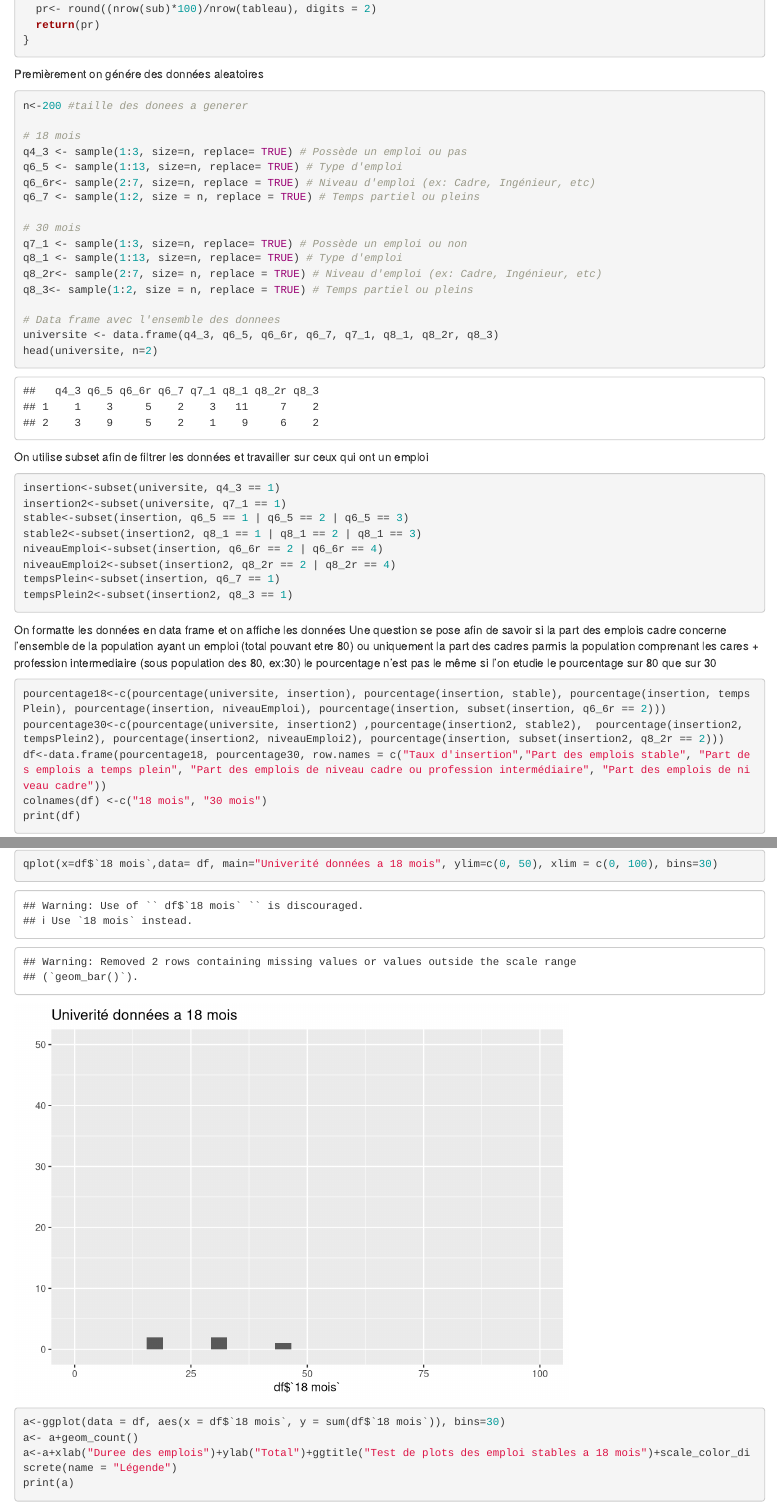
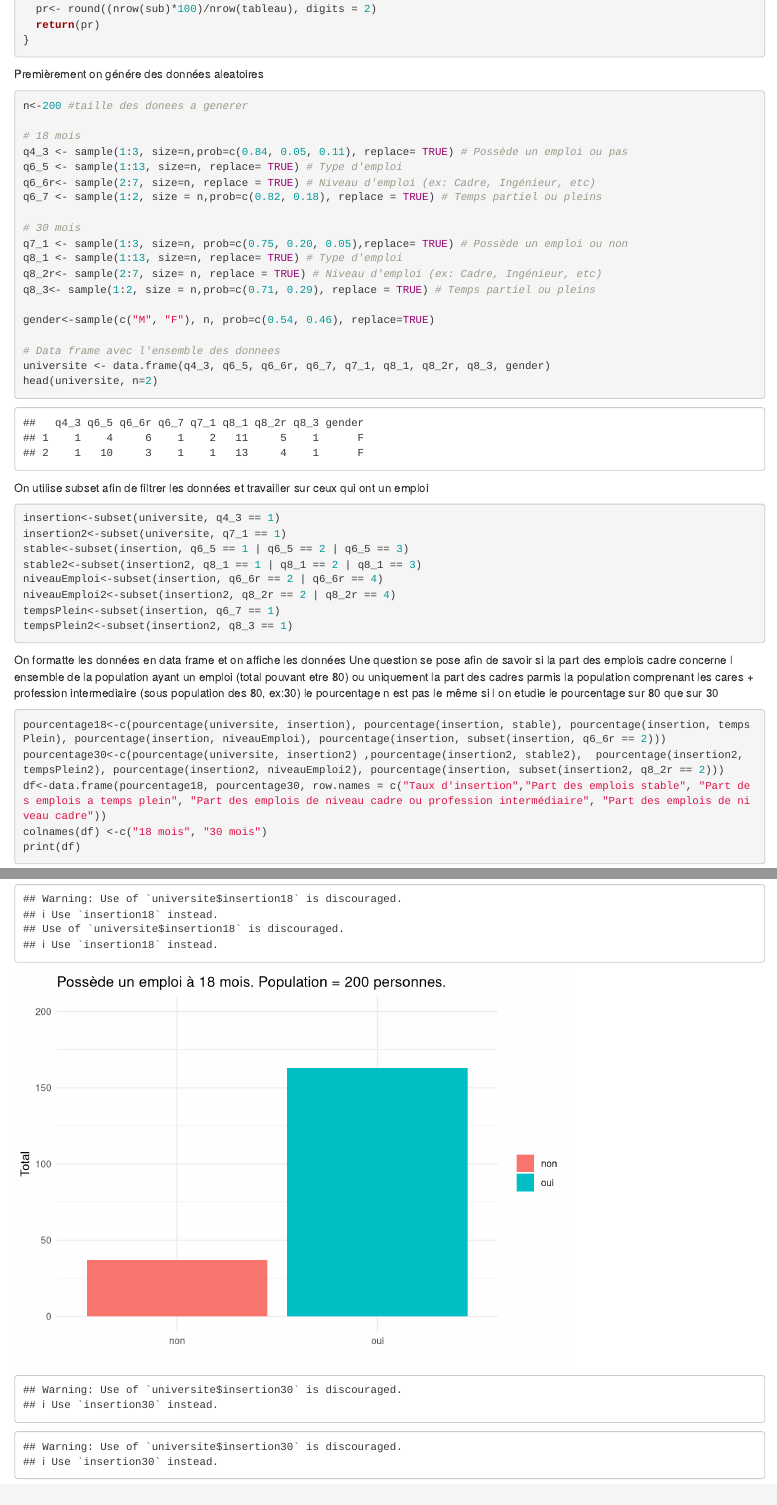
Before and after one commit to rico237/ter-ove-2017, an R Markdown document (Main.Rmd): the page in a window 1100 px wide, from 240 px down, and a second part further down, joined at a grey line. Rendered offline with R 4.5, knitr and Pandoc, with nearby package versions; code that draws random numbers runs with fixed seeds of ours.

Commit message:
Ajout de plots

````diff
--- a/Main.Rmd
+++ b/Main.Rmd
@@ -32,19 +32,21 @@ Premièrement on génére des données aleatoires
 n<-200 #taille des donees a generer
 
 # 18 mois
-q4_3 <- sample(1:3, size=n, replace= TRUE) # Possède un emploi ou pas
+q4_3 <- sample(1:3, size=n,prob=c(0.84, 0.05, 0.11), replace= TRUE) # Possède un emploi ou pas
 q6_5 <- sample(1:13, size=n, replace= TRUE) # Type d'emploi
 q6_6r<- sample(2:7, size=n, replace = TRUE) # Niveau d'emploi (ex: Cadre, Ingénieur, etc)
-q6_7 <- sample(1:2, size = n, replace = TRUE) # Temps partiel ou pleins
+q6_7 <- sample(1:2, size = n,prob=c(0.82, 0.18), replace = TRUE) # Temps partiel ou pleins
 
 # 30 mois
-q7_1 <- sample(1:3, size=n, replace= TRUE) # Possède un emploi ou non
+q7_1 <- sample(1:3, size=n, prob=c(0.75, 0.20, 0.05),replace= TRUE) # Possède un emploi ou non
 q8_1 <- sample(1:13, size=n, replace= TRUE) # Type d'emploi
 q8_2r<- sample(2:7, size= n, replace = TRUE) # Niveau d'emploi (ex: Cadre, Ingénieur, etc)
-q8_3<- sample(1:2, size = n, replace = TRUE) # Temps partiel ou pleins
+q8_3<- sample(1:2, size = n,prob=c(0.71, 0.29), replace = TRUE) # Temps partiel ou pleins
+
+gender<-sample(c("M", "F"), n, prob=c(0.54, 0.46), replace=TRUE)
 
 # Data frame avec l'ensemble des donnees
-universite <- data.frame(q4_3, q6_5, q6_6r, q6_7, q7_1, q8_1, q8_2r, q8_3)
+universite <- data.frame(q4_3, q6_5, q6_6r, q6_7, q7_1, q8_1, q8_2r, q8_3, gender)
 head(universite, n=2)
 ```
 
@@ -63,9 +65,9 @@ tempsPlein2<-subset(insertion2, q8_3 == 1)
 
 On formatte les données en data frame et on affiche les données
 Une question se pose afin de savoir
-si la part des emplois cadre concerne l'ensemble de la population ayant un emploi  (total pouvant etre 80)
+si la part des emplois cadre concerne l ensemble de la population ayant un emploi  (total pouvant etre 80)
 ou uniquement la part des cadres parmis la population comprenant les cares + profession intermediaire (sous population des 80, ex:30)
-le pourcentage n'est pas le même si l'on etudie le pourcentage sur 80 que sur 30
+le pourcentage n est pas le même si l on etudie le pourcentage sur 80 que sur 30
 
 ```{r, echo=TRUE}
 pourcentage18<-c(pourcentage(universite, insertion), pourcentage(insertion, stable), pourcentage(insertion, tempsPlein), pourcentage(insertion, niveauEmploi), pourcentage(insertion, subset(insertion, q6_6r == 2)))
@@ -80 +81,13 @@ On essaye de plot certaines données
 
+```{r, echo=FALSE}
+#Afin d'avoir un affichage plus clair pour le plot
+universite$insertion18 <-ifelse(universite$q4_3 ==1, "oui", "non")
+plotInsertion<-ggplot(universite, aes(x=universite$insertion18, fill=universite$insertion18))
+plotInsertion<- plotInsertion + geom_bar(position=position_dodge())
+plotInsertion<- plotInsertion + xlab("")
+plotInsertion<- plotInsertion + ylab("Total")
+plotInsertion<- plotInsertion + ylim(c(0, n))
+plotInsertion<- plotInsertion + ggtitle("Possède un emploi à 18 mois. Population = 200 personnes.")
+plotInsertion<- plotInsertion + scale_fill_discrete(name = "")
+plotInsertion<- plotInsertion + theme_minimal()
+plotInsertion
@@ -83,9 +94,23 @@ ggplot(universite, aes(x = universite$q4_3)) + geom_bar()
 
-qplot(x=df$`18 mois`,data= df, main="Univerité données a 18 mois", ylim=c(0, 50), xlim = c(0, 100), bins=30)
+universite$insertion30 <-ifelse(universite$q7_1 ==1, "oui", "non")
+plotInsertion2<-ggplot(universite, aes(x=universite$insertion30, fill=universite$insertion30))
+plotInsertion2<- plotInsertion2 + geom_bar(position=position_dodge())
+plotInsertion2<- plotInsertion2 + xlab("")
+plotInsertion2<- plotInsertion2 + ylab("Total")
+plotInsertion2<- plotInsertion2 + ylim(c(0,n))
+plotInsertion2<- plotInsertion2 + ggtitle("Possède un emploi à 30 mois. Population = 200 personnes.")
+plotInsertion2<- plotInsertion2 + scale_fill_discrete(name = "")
+plotInsertion2<- plotInsertion2 + theme_minimal()
+plotInsertion2
 
-a<-ggplot(data = df, aes(x = df$`18 mois`, y = sum(df$`18 mois`)), bins=30)
-a<- a+geom_count()
-a<-a+xlab("Duree des emplois")+ylab("Total")+ggtitle("Test de plots des emploi stables a 18 mois")+scale_color_discrete(name = "Légende")
-print(a)
+#qplot(universite$q6_5, data = universite, bins=30, size = universite$q6_5)
+#ggplot(universite, aes(x = universite$q4_3)) + geom_bar()
+
+#qplot(x=df$`18 mois`,data= df, main="Univerité données a 18 mois", ylim=c(0, 50), xlim = c(0, 100), bins=30)
+
+#a<-ggplot(data = df, aes(x = df$`18 mois`, y = sum(df$`18 mois`)), bins=30)
+#a<- a+geom_count()
+#a<-a+xlab("Duree des emplois")+ylab("Total")+ggtitle("Test de plots des emploi stables a 18 mois")+scale_color_discrete(name = "Légende")
+#print(a)
 
 ```
````
Also changed, not shown: Main.html, Main.Rmd (3 more changed lines).
